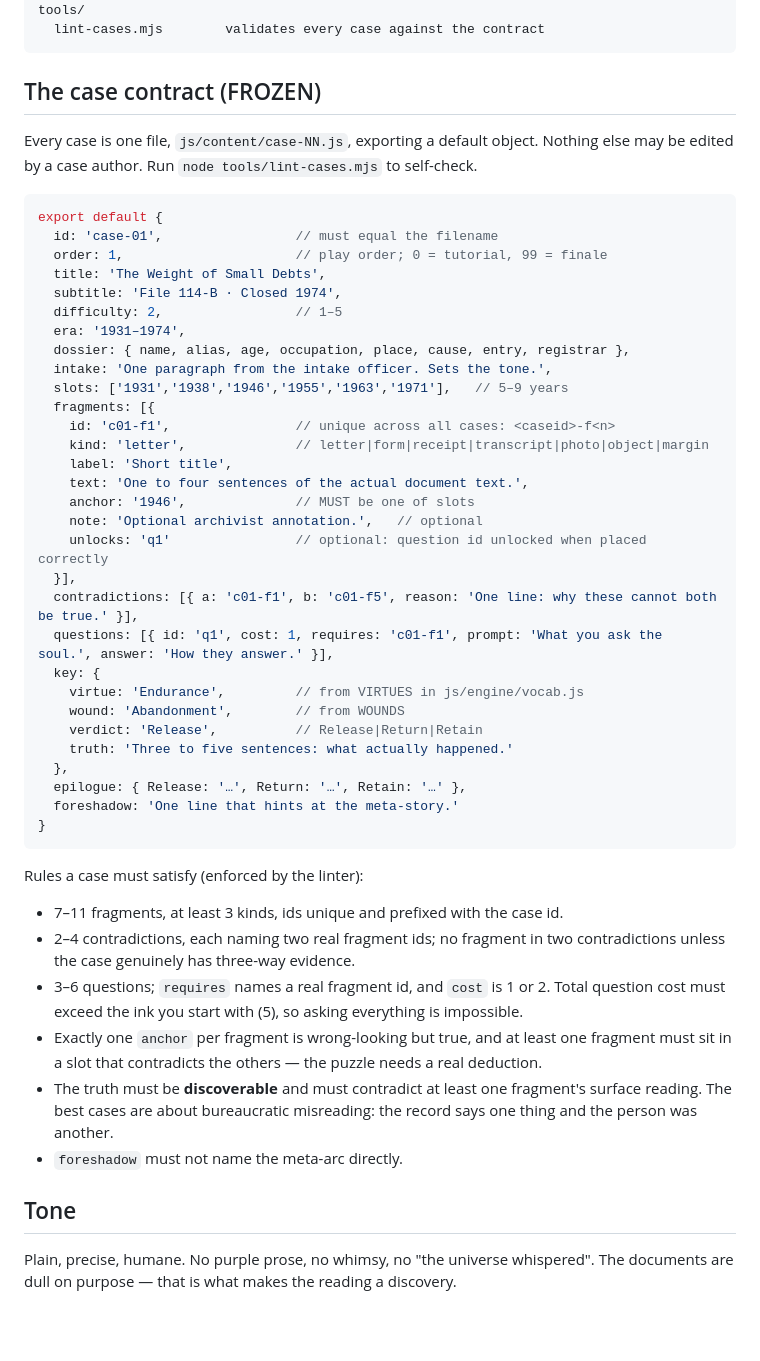
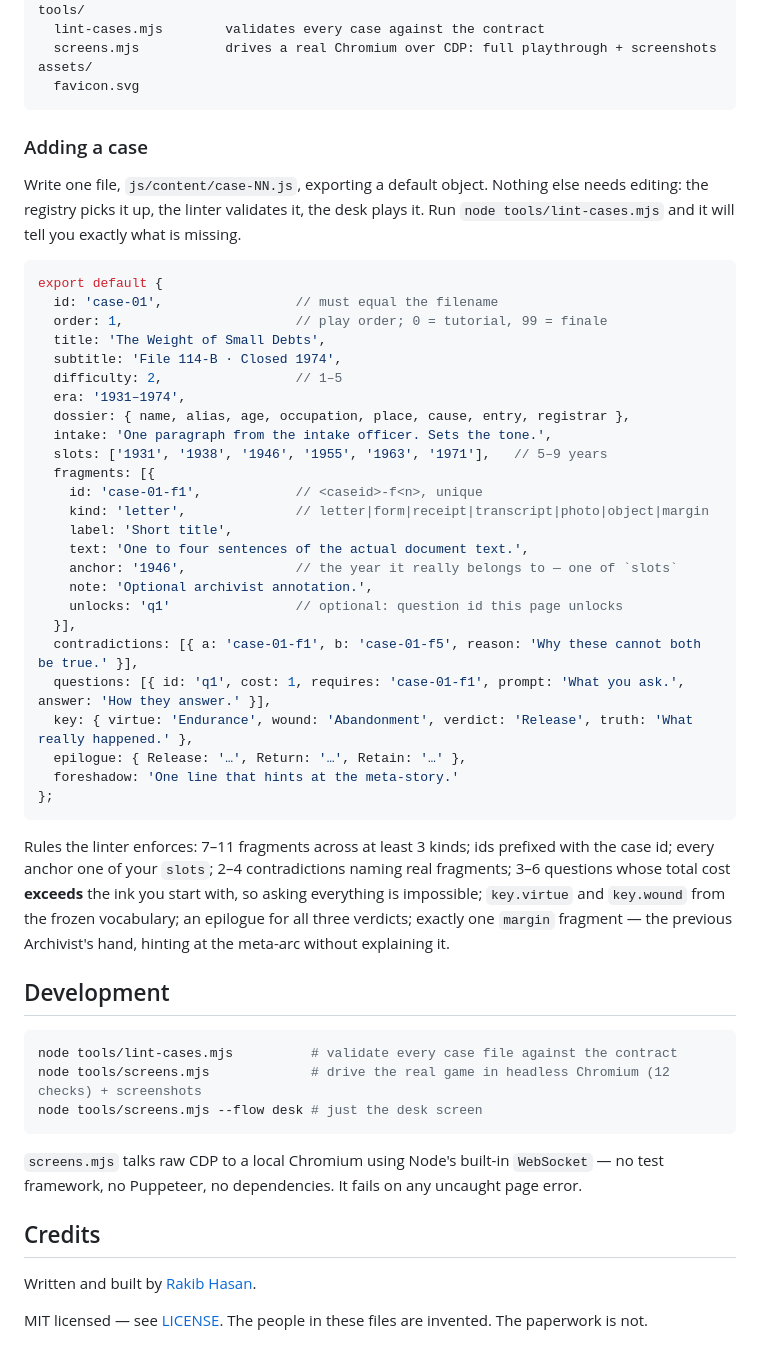
Before and after one commit to fevnem/unfinished-lives, a Markdown page: README.md, the part around the change printed below. Rendered like a GitHub page; blank space fills up the shorter version.

````diff
--- a/README.md
+++ b/README.md
@@ -48,12 +109,16 @@ js/
     case-meta.js        the finale
 tools/
   lint-cases.mjs        validates every case against the contract
+  screens.mjs           drives a real Chromium over CDP: full playthrough + screenshots
+assets/
+  favicon.svg
 ```
 
-## The case contract (FROZEN)
+### Adding a case
 
-Every case is one file, `js/content/case-NN.js`, exporting a default object. Nothing else
-may be edited by a case author. Run `node tools/lint-cases.mjs` to self-check.
+Write one file, `js/content/case-NN.js`, exporting a default object. Nothing else needs editing:
+the registry picks it up, the linter validates it, the desk plays it. Run
+`node tools/lint-cases.mjs` and it will tell you exactly what is missing.
 
 ```js
 export default {
@@ -65,44 +130,44 @@ export default {
   era: '1931–1974',
   dossier: { name, alias, age, occupation, place, cause, entry, registrar },
   intake: 'One paragraph from the intake officer. Sets the tone.',
-  slots: ['1931','1938','1946','1955','1963','1971'],   // 5–9 years
+  slots: ['1931', '1938', '1946', '1955', '1963', '1971'],   // 5–9 years
   fragments: [{
-    id: 'c01-f1',                // unique across all cases: <caseid>-f<n>
+    id: 'case-01-f1',            // <caseid>-f<n>, unique
     kind: 'letter',              // letter|form|receipt|transcript|photo|object|margin
     label: 'Short title',
     text: 'One to four sentences of the actual document text.',
-    anchor: '1946',              // MUST be one of slots
-    note: 'Optional archivist annotation.',   // optional
-    unlocks: 'q1'                // optional: question id unlocked when placed correctly
+    anchor: '1946',              // the year it really belongs to — one of `slots`
+    note: 'Optional archivist annotation.',
+    unlocks: 'q1'                // optional: question id this page unlocks
   }],
-  contradictions: [{ a: 'c01-f1', b: 'c01-f5', reason: 'One line: why these cannot both be true.' }],
-  questions: [{ id: 'q1', cost: 1, requires: 'c01-f1', prompt: 'What you ask the soul.', answer: 'How they answer.' }],
-  key: {
-    virtue: 'Endurance',         // from VIRTUES in js/engine/vocab.js
-    wound: 'Abandonment',        // from WOUNDS
-    verdict: 'Release',          // Release|Return|Retain
-    truth: 'Three to five sentences: what actually happened.'
-  },
+  contradictions: [{ a: 'case-01-f1', b: 'case-01-f5', reason: 'Why these cannot both be true.' }],
+  questions: [{ id: 'q1', cost: 1, requires: 'case-01-f1', prompt: 'What you ask.', answer: 'How they answer.' }],
+  key: { virtue: 'Endurance', wound: 'Abandonment', verdict: 'Release', truth: 'What really happened.' },
   epilogue: { Release: '…', Return: '…', Retain: '…' },
   foreshadow: 'One line that hints at the meta-story.'
-}
+};
 ```
 
-Rules a case must satisfy (enforced by the linter):
+Rules the linter enforces: 7–11 fragments across at least 3 kinds; ids prefixed with the case id;
+every anchor one of your `slots`; 2–4 contradictions naming real fragments; 3–6 questions whose
+total cost **exceeds** the ink you start with, so asking everything is impossible; `key.virtue` and
+`key.wound` from the frozen vocabulary; an epilogue for all three verdicts; exactly one `margin`
+fragment — the previous Archivist's hand, hinting at the meta-arc without explaining it.
 
-- 7–11 fragments, at least 3 kinds, ids unique and prefixed with the case id.
-- 2–4 contradictions, each naming two real fragment ids; no fragment in two contradictions
-  unless the case genuinely has three-way evidence.
-- 3–6 questions; `requires` names a real fragment id, and `cost` is 1 or 2. Total question
-  cost must exceed the ink you start with (5), so asking everything is impossible.
-- Exactly one `anchor` per fragment is wrong-looking but true, and at least one fragment
-  must sit in a slot that contradicts the others — the puzzle needs a real deduction.
-- The truth must be **discoverable** and must contradict at least one fragment's surface
-  reading. The best cases are about bureaucratic misreading: the record says one thing and
-  the person was another.
-- `foreshadow` must not name the meta-arc directly.
+## Development
 
-## Tone
+```bash
+node tools/lint-cases.mjs          # validate every case file against the contract
+node tools/screens.mjs             # drive the real game in headless Chromium (12 checks) + screenshots
+node tools/screens.mjs --flow desk # just the desk screen
+```
 
-Plain, precise, humane. No purple prose, no whimsy, no "the universe whispered". The
-documents are dull on purpose — that is what makes the reading a discovery.
+`screens.mjs` talks raw CDP to a local Chromium using Node's built-in `WebSocket` — no test
+framework, no Puppeteer, no dependencies. It fails on any uncaught page error.
+
+## Credits
+
+Written and built by [Rakib Hasan](https://github.com/fevnem).
+
+MIT licensed — see [LICENSE](LICENSE). The people in these files are invented. The paperwork
+is not.
````
Also changed, not shown: other parts of README.md (+97 -36 lines), docs/screens/03-desk.png, docs/screens/05-epilogue.png, 5 other files.
